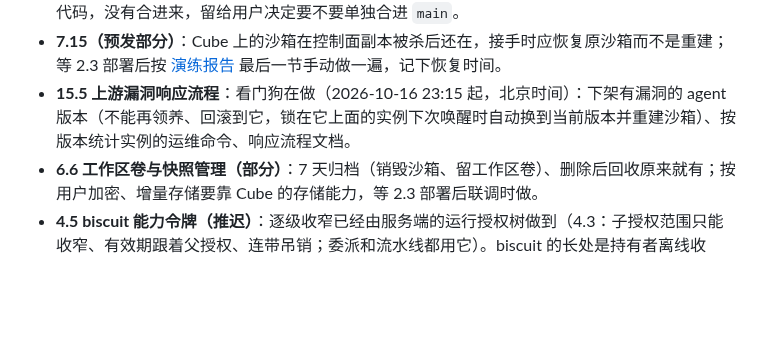
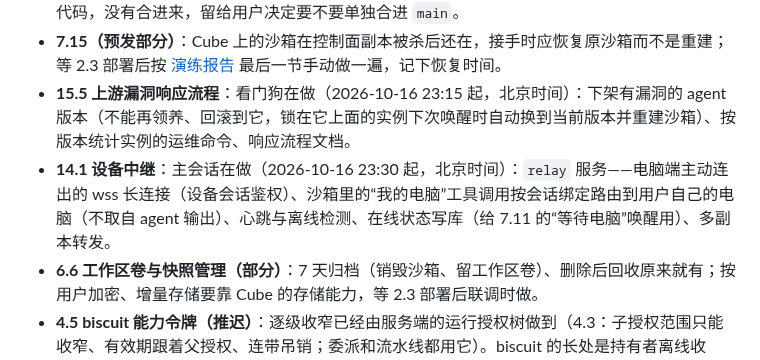
Before and after one commit to thinktin/Thinktin-Rust, a Markdown page: docs/progress.md, the part around the change. Drawn GitHub-style; blank space fills up the shorter version.

Commit message:
Progress: main session claims the device relay (14.1)
Co-Authored-By: Claude Opus 5.5 <noreply@anthropic.com>
Claude-Session: https://claude.ai/code/session_01HQ9SpmSQMUxDYjvQBkG6YD

```diff
--- a/docs/progress.md
+++ b/docs/progress.md
@@ -87,6 +87,7 @@
 - 看门狗 2026-10-16 发现远端有 `claude/autosave-handoff`（CLAUDE.md 的交接规则 + `.claude/hooks/autosave.sh`，基于 `main`，没进 `backend-core`）。这是开发流程工具不是后端代码，没有合进来，留给用户决定要不要单独合进 `main`。
 - **7.15（预发部分）**：Cube 上的沙箱在控制面副本被杀后还在，接手时应恢复原沙箱而不是重建；等 2.3 部署后按 [演练报告](reliability-drill.md) 最后一节手动做一遍，记下恢复时间。
 - **15.5 上游漏洞响应流程**：看门狗在做（2026-10-16 23:15 起，北京时间）：下架有漏洞的 agent 版本（不能再领养、回滚到它，锁在它上面的实例下次唤醒时自动换到当前版本并重建沙箱）、按版本统计实例的运维命令、响应流程文档。
+- **14.1 设备中继**：主会话在做（2026-10-16 23:30 起，北京时间）：`relay` 服务——电脑端主动连出的 wss 长连接（设备会话鉴权）、沙箱里的“我的电脑”工具调用按会话绑定路由到用户自己的电脑（不取自 agent 输出）、心跳与离线检测、在线状态写库（给 7.11 的“等待电脑”唤醒用）、多副本转发。
 - **6.6 工作区卷与快照管理（部分）**：7 天归档（销毁沙箱、留工作区卷）、删除后回收原来就有；按用户加密、增量存储要靠 Cube 的存储能力，等 2.3 部署后联调时做。
 - **4.5 biscuit 能力令牌（推迟）**：逐级收窄已经由服务端的运行授权树做到（4.3：子授权范围只能收窄、有效期跟着父授权、连带吊销；委派和流水线都用它）。biscuit 的长处是持有者离线收窄、对方离线验签，现在用不上：子运行都由编排服务签发。等电脑工具（14.x）需要电脑端离线验签时再引入 `biscuit-auth`（这个环境也加不了新依赖）。
 - 认领规则：开工前在这里写“谁在做、几点开始”并马上推送；两小时内有人认领过的包别重做，挑下一个没人认领的。
```
